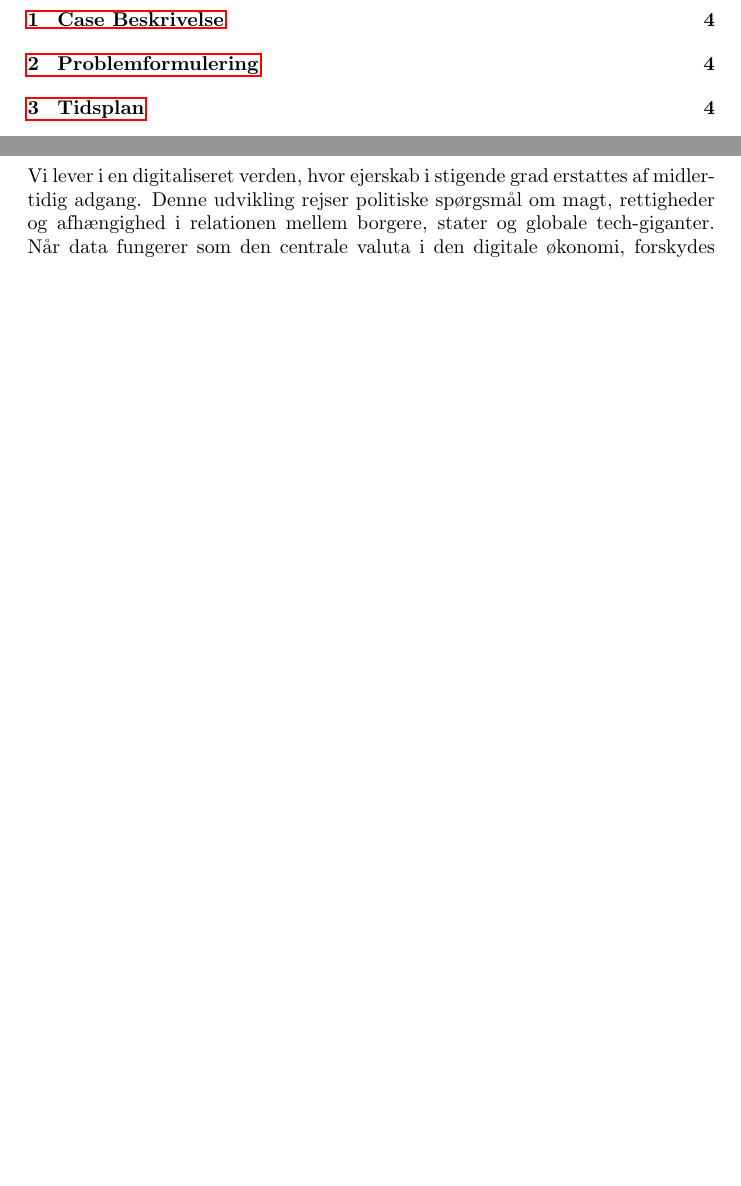
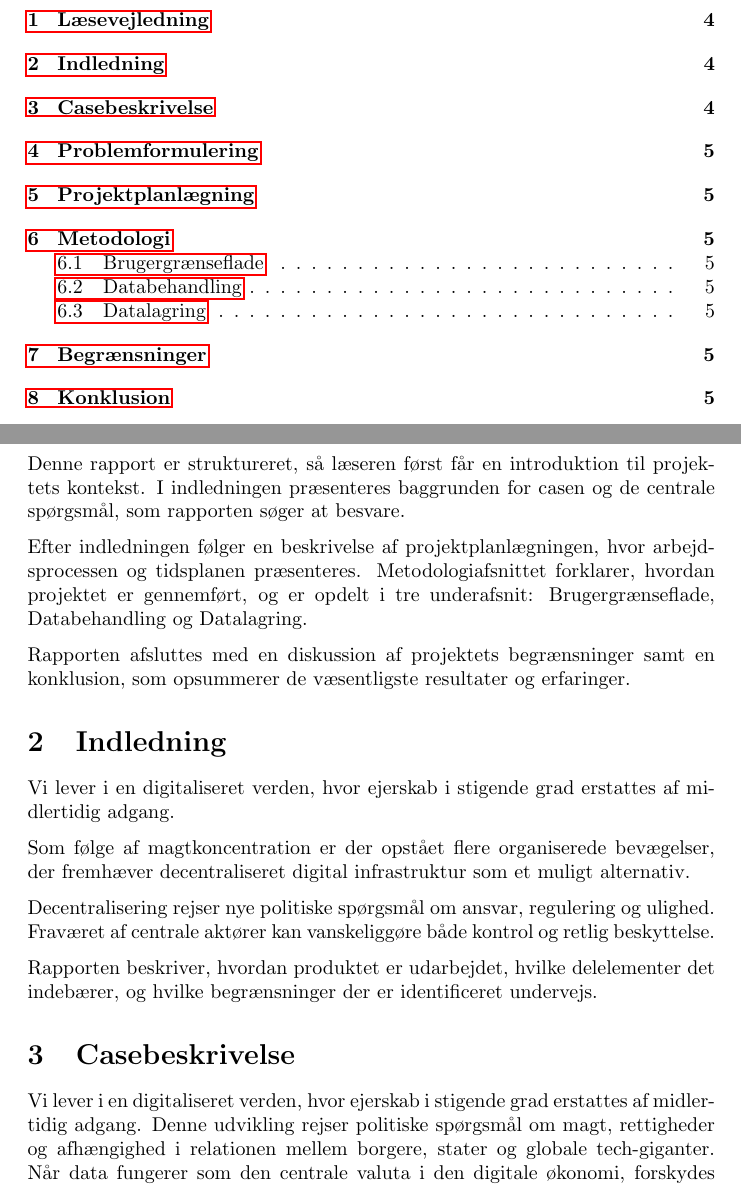
Before and after one commit to marc8193/H5PD010126, a LaTeX document (TvaerfagligtProjekt/docs/procesrapport.tex): two parts of pages 3 and 4 of 4 before the commit and two parts of pages 3 and 4 of 5 after it, joined at a grey line, cut at the place of the change, the shorter picture padded with empty space. Compiled offline with pdfLaTeX.

```diff
--- a/TvaerfagligtProjekt/docs/procesrapport.tex
+++ b/TvaerfagligtProjekt/docs/procesrapport.tex
@@ -66,7 +66,34 @@
 \tableofcontents
 
 \newpage
-\section{Case Beskrivelse}
+
+\section{Læsevejledning}
+Denne rapport er struktureret, så læseren først får en introduktion til
+projektets kontekst. I indledningen præsenteres baggrunden for casen
+og de centrale spørgsmål, som rapporten søger at besvare.
+
+Efter indledningen følger en beskrivelse af projektplanlægningen, hvor
+arbejdsprocessen og tidsplanen præsenteres.
+Metodologiafsnittet forklarer, hvordan projektet er gennemført, og er
+opdelt i tre underafsnit: Brugergrænseflade, Databehandling og Datalagring.
+
+Rapporten afsluttes med en diskussion af projektets begrænsninger samt en
+konklusion, som opsummerer de væsentligste resultater og erfaringer.
+
+\section{Indledning}
+Vi lever i en digitaliseret verden, hvor ejerskab i stigende grad erstattes af
+midlertidig adgang.
+
+Som følge af magtkoncentration er der opstået flere organiserede bevægelser, der
+fremhæver decentraliseret digital infrastruktur som et muligt alternativ.
+
+Decentralisering rejser nye politiske spørgsmål om ansvar, regulering og ulighed.
+Fraværet af centrale aktører kan vanskeliggøre både kontrol og retlig beskyttelse.
+
+Rapporten beskriver, hvordan produktet er udarbejdet, hvilke delelementer det
+indebærer, og hvilke begrænsninger der er identificeret undervejs.
+
+\section{Casebeskrivelse}
 Vi lever i en digitaliseret verden, hvor ejerskab i stigende grad
 erstattes af midlertidig adgang. Denne udvikling rejser politiske
 spørgsmål om magt, rettigheder og afhængighed i relationen mellem
```
Also changed, not shown: TvaerfagligtProjekt/docs/procesrapport.tex (11 more changed lines), 1 other file.
